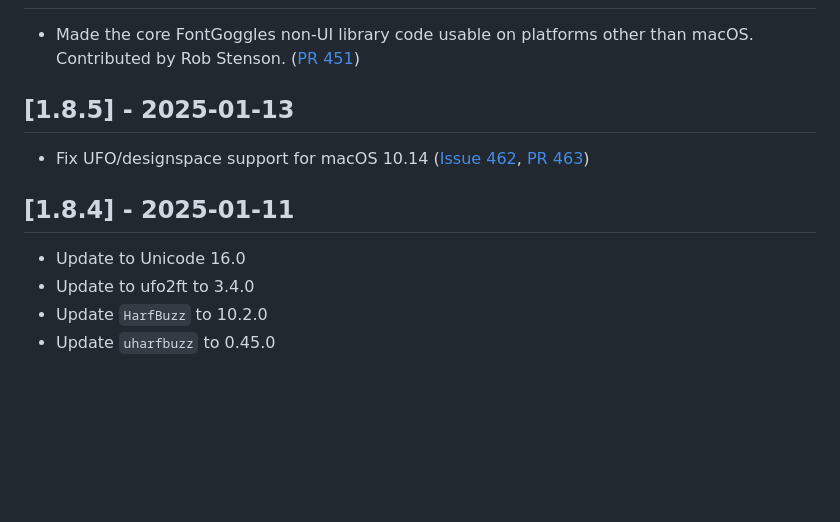
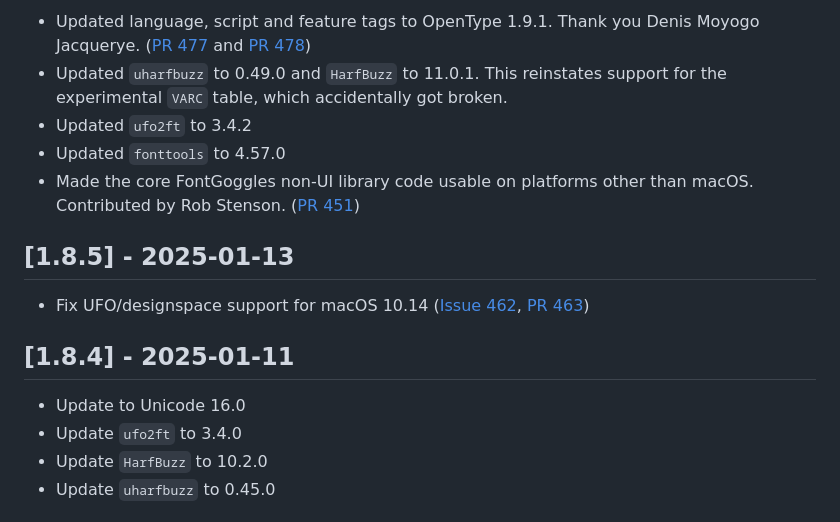
Before and after one commit to justvanrossum/fontgoggles, a Markdown page: CHANGELOG.md, the part around one of its changes. Drawn GitHub-style; blank space fills up the shorter version.

Commit message:
Update changelog with recent changes

```diff
--- a/CHANGELOG.md
+++ b/CHANGELOG.md
@@ -4,4 +4,8 @@
 
+- Updated language, script and feature tags to OpenType 1.9.1. Thank you Denis Moyogo Jacquerye. ([PR 477](https://github.com/justvanrossum/fontgoggles/pull/477) and [PR 478](https://github.com/justvanrossum/fontgoggles/pull/478))
+- Updated `uharfbuzz` to 0.49.0 and `HarfBuzz` to 11.0.1. This reinstates support for the experimental `VARC` table, which accidentally got broken.
+- Updated `ufo2ft` to 3.4.2
+- Updated `fonttools` to 4.57.0
 - Made the core FontGoggles non-UI library code usable on platforms other than macOS. Contributed by Rob Stenson. ([PR 451](https://github.com/justvanrossum/fontgoggles/pull/451))
 
 ## [1.8.5] - 2025-01-13
@@ -11,7 +15,7 @@
 ## [1.8.4] - 2025-01-11
 
 - Update to Unicode 16.0
-- Update to ufo2ft to 3.4.0
+- Update `ufo2ft` to 3.4.0
 - Update `HarfBuzz` to 10.2.0
 - Update `uharfbuzz` to 0.45.0
 
```
Also changed, not shown: other parts of CHANGELOG.md (+1 -1 lines).
